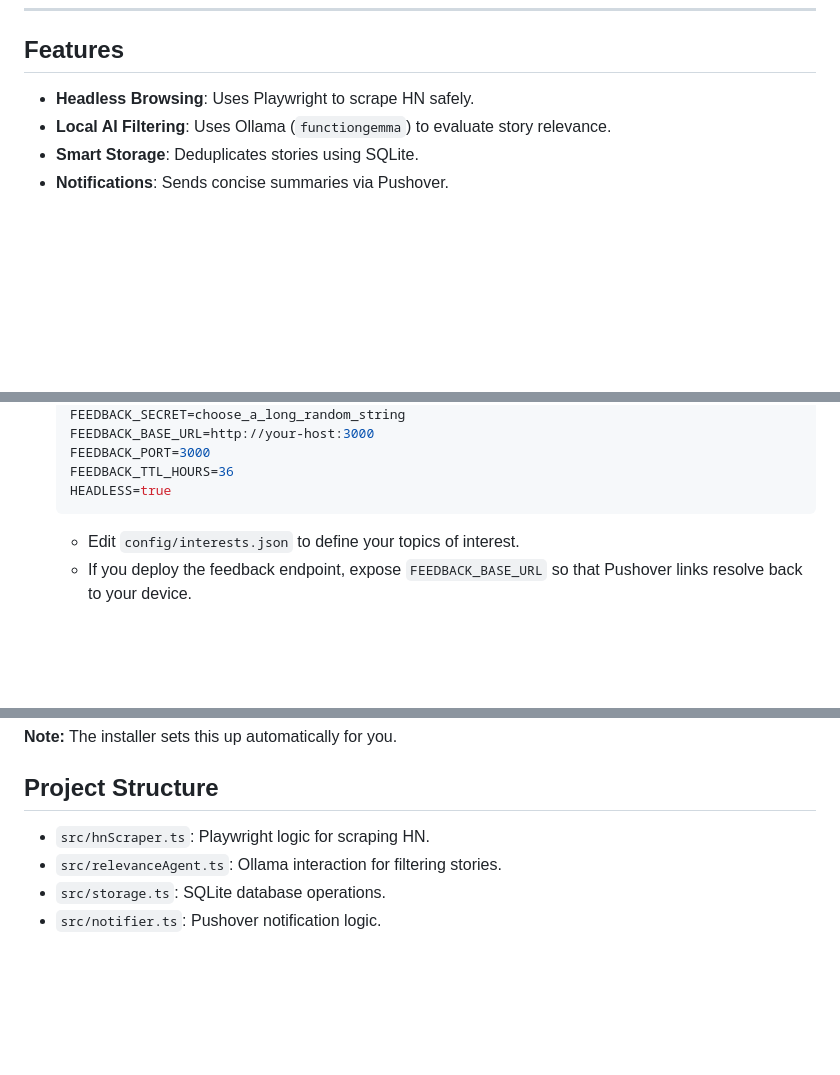
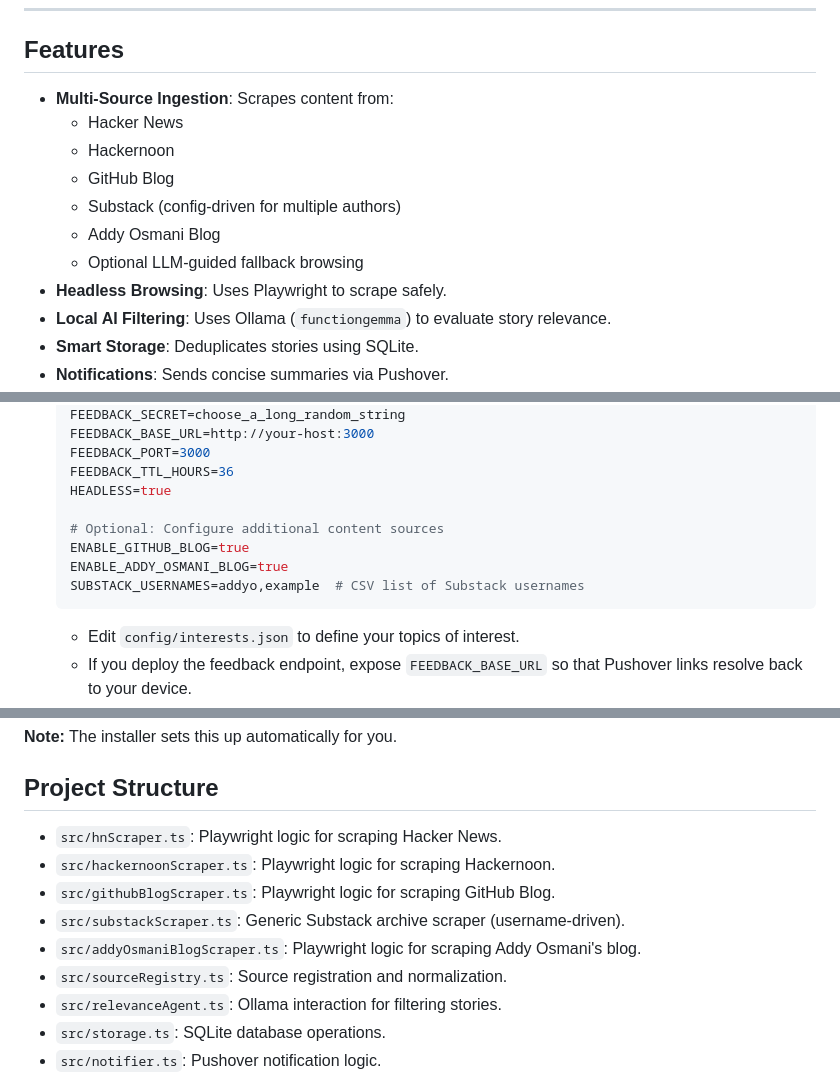
Before and after one commit to ukrocks007/hackernews-insights, a Markdown page: README.md, 3 parts joined by grey strips. Rendered like a GitHub page; blank space fills up the shorter version.

Commit message:
Update README.md with new content sources documentation
Co-authored-by: ukrocks007 <2052451+ukrocks007@users.noreply.github.com>

````diff
--- a/README.md
+++ b/README.md
@@ -30,7 +30,14 @@ curl -sSL https://raw.githubusercontent.com/ukrocks007/hackernews-insights/main/
 
 ## Features
 
-- **Headless Browsing**: Uses Playwright to scrape HN safely.
+- **Multi-Source Ingestion**: Scrapes content from:
+  - Hacker News
+  - Hackernoon
+  - GitHub Blog
+  - Substack (config-driven for multiple authors)
+  - Addy Osmani Blog
+  - Optional LLM-guided fallback browsing
+- **Headless Browsing**: Uses Playwright to scrape safely.
 - **Local AI Filtering**: Uses Ollama (`functiongemma`) to evaluate story relevance.
 - **Smart Storage**: Deduplicates stories using SQLite.
 - **Notifications**: Sends concise summaries via Pushover.
@@ -67,6 +74,11 @@ curl -sSL https://raw.githubusercontent.com/ukrocks007/hackernews-insights/main/
   FEEDBACK_PORT=3000
   FEEDBACK_TTL_HOURS=36
   HEADLESS=true
+
+  # Optional: Configure additional content sources
+  ENABLE_GITHUB_BLOG=true
+  ENABLE_ADDY_OSMANI_BLOG=true
+  SUBSTACK_USERNAMES=addyo,example  # CSV list of Substack usernames
   ```
   - Edit `config/interests.json` to define your topics of interest.
   - If you deploy the feedback endpoint, expose `FEEDBACK_BASE_URL` so that Pushover links resolve back to your device.
@@ -116,7 +128,12 @@ To run this automatically every day at 8:00 AM:
 
 ## Project Structure
 
-- `src/hnScraper.ts`: Playwright logic for scraping HN.
+- `src/hnScraper.ts`: Playwright logic for scraping Hacker News.
+- `src/hackernoonScraper.ts`: Playwright logic for scraping Hackernoon.
+- `src/githubBlogScraper.ts`: Playwright logic for scraping GitHub Blog.
+- `src/substackScraper.ts`: Generic Substack archive scraper (username-driven).
+- `src/addyOsmaniBlogScraper.ts`: Playwright logic for scraping Addy Osmani's blog.
+- `src/sourceRegistry.ts`: Source registration and normalization.
 - `src/relevanceAgent.ts`: Ollama interaction for filtering stories.
 - `src/storage.ts`: SQLite database operations.
 - `src/notifier.ts`: Pushover notification logic.
````
